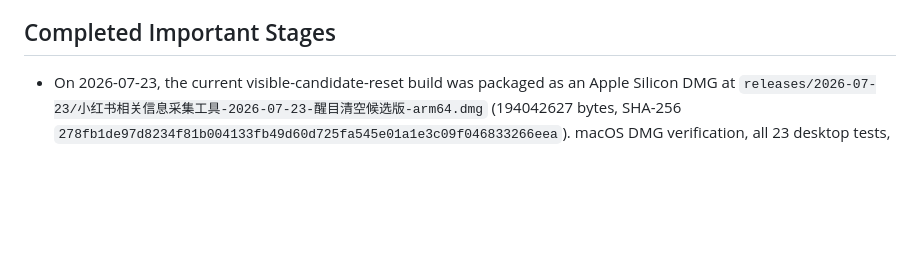
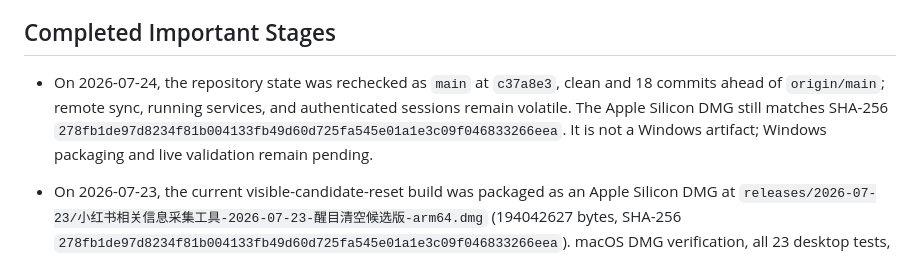
Before and after one commit to toastphoto/xhs-pgy-data-collector, a Markdown page: docs/project_memory/ACTIVE_CONTEXT.md, the part around one of its changes. Rendered like a GitHub page; blank space fills up the shorter version.

```diff
--- a/docs/project_memory/ACTIVE_CONTEXT.md
+++ b/docs/project_memory/ACTIVE_CONTEXT.md
@@ -8,6 +8,7 @@ Finish the six-step operator flow: manual PGY filtering, natural-language ranked
 
 ## Completed Important Stages
 
+- On 2026-07-24, the repository state was rechecked as `main` at `c37a8e3`, clean and 18 commits ahead of `origin/main`; remote sync, running services, and authenticated sessions remain volatile. The Apple Silicon DMG still matches SHA-256 `278fb1de97d8234f81b004133fb49d60d725fa545e01a1e3c09f046833266eea`. It is not a Windows artifact; Windows packaging and live validation remain pending.
 - On 2026-07-23, the current visible-candidate-reset build was packaged as an Apple Silicon DMG at `releases/2026-07-23/小红书相关信息采集工具-2026-07-23-醒目清空候选版-arm64.dmg` (194042627 bytes, SHA-256 `278fb1de97d8234f81b004133fb49d60d725fa545e01a1e3c09f046833266eea`). macOS DMG verification, all 23 desktop tests, the PGY safety audit, and project-memory verification passed. The bundle keeps only the placeholder `.env.example` and excludes real `.env` and common private variants; AI credentials remain user-entered local app settings. The package is not Apple Developer signed or notarized, so Gatekeeper behavior on another Mac must be rechecked.
 - On 2026-07-23, the candidate panel gained an always-visible red `清空全部候选` action beside its search/status controls. It clears the full candidate pool, latest segment, filter/query state, and import/search preview only after an explicit confirmation; completed runs, collected results, and exported files are not deleted. The older filtered deletion remains inside batch tools with the clearer label `移除当前显示`.
 - The installed app was checked at the real workbench width with one synthetic PGY candidate: the new action stayed visible without overlap, its confirmation described the exact scope, and confirming returned the candidate count to zero and removed the synthetic test URL. All 23 desktop test files, syntax checks, and the PGY safety audit passed. No live PGY read, collection, enrichment, export, or outreach was triggered.
```
Also changed, not shown: other parts of docs/project_memory/ACTIVE_CONTEXT.md (+1 -1 lines), docs/project_memory/DECISIONS.md (+7 -0 lines).
